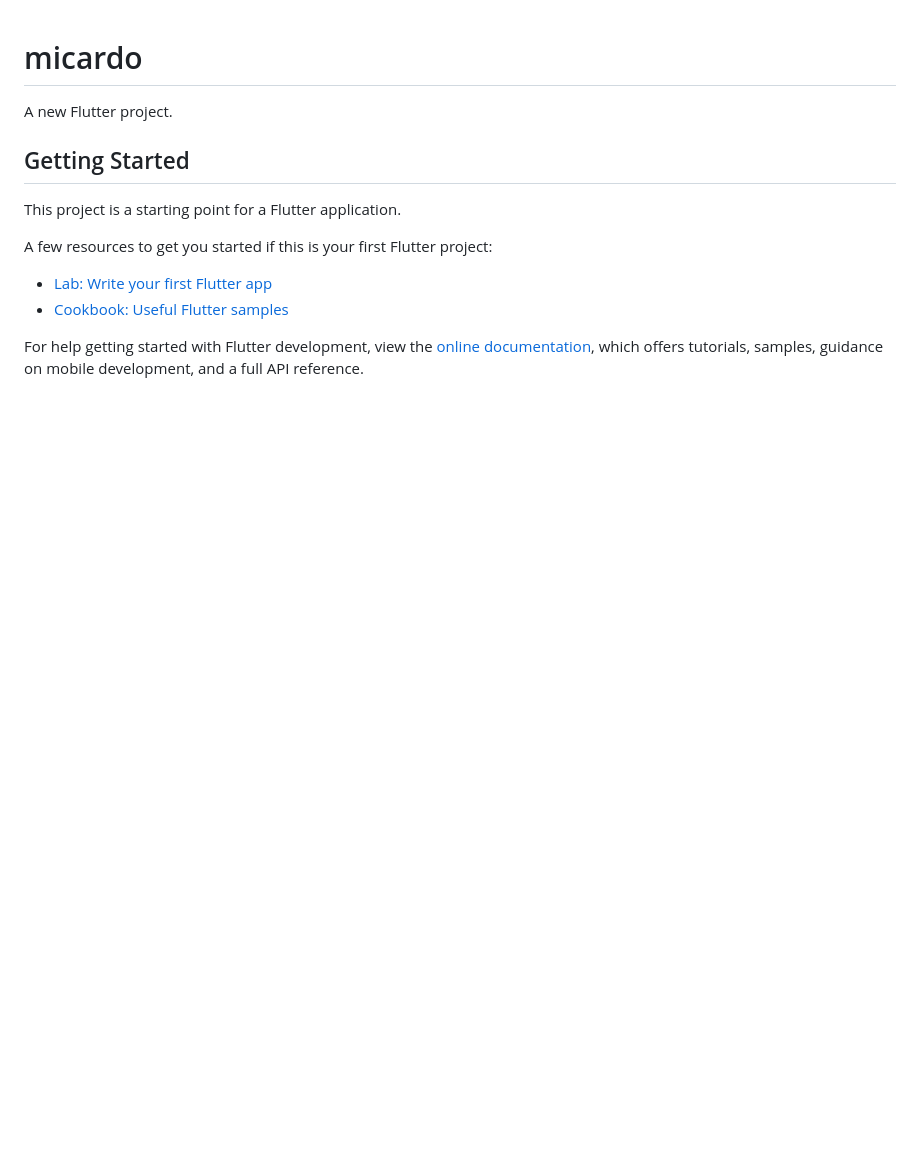
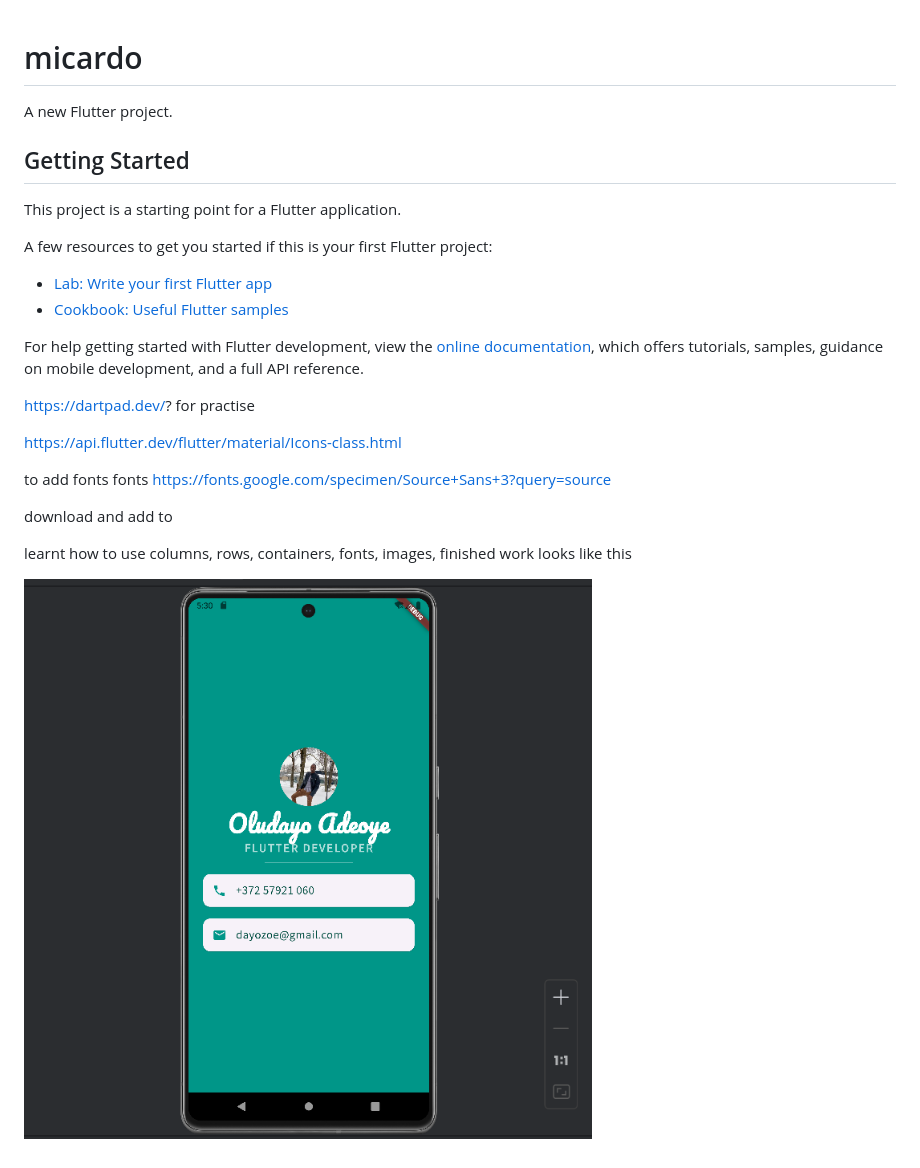
Before and after one commit to dbillion/micardo-app, a Markdown page: README.md, the part around the change. Drawn GitHub-style; pictures changed too: img.png (added); blank space fills up the shorter version.

```diff
--- a/README.md
+++ b/README.md
@@ -14,3 +14,20 @@ A few resources to get you started if this is your first Flutter project:
 For help getting started with Flutter development, view the
 [online documentation](https://docs.flutter.dev/), which offers tutorials,
 samples, guidance on mobile development, and a full API reference.
+
+
+https://dartpad.dev/? for practise
+
+https://api.flutter.dev/flutter/material/Icons-class.html
+
+to add fonts
+fonts
+https://fonts.google.com/specimen/Source+Sans+3?query=source
+
+
+download and add to
+
+learnt how to use columns, rows, containers, fonts, images,
+finished work looks like this
+
+![img.png](img.png)
```
Also changed, not shown: images/dayodev.jpg (added), 5 other files.
